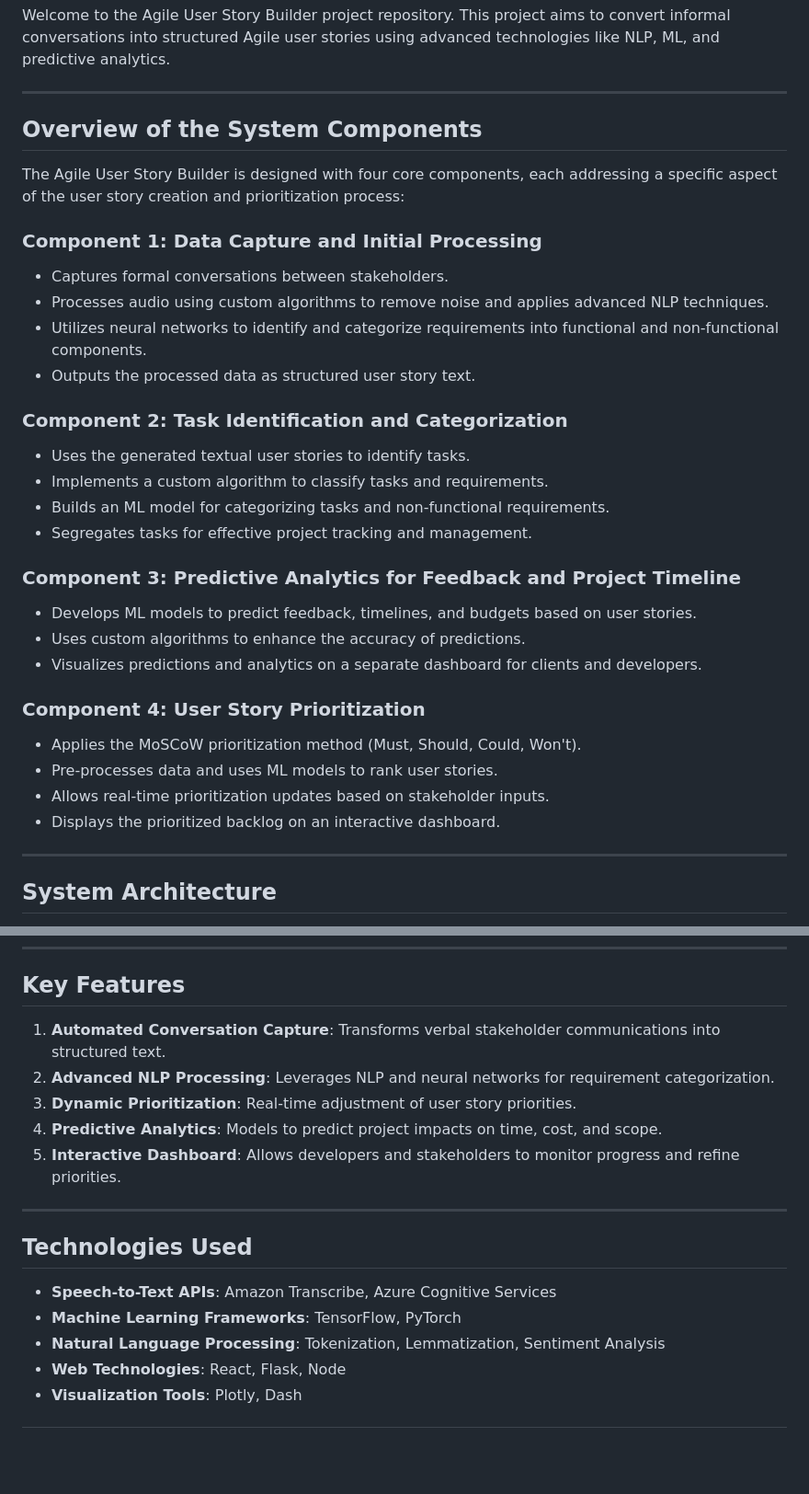
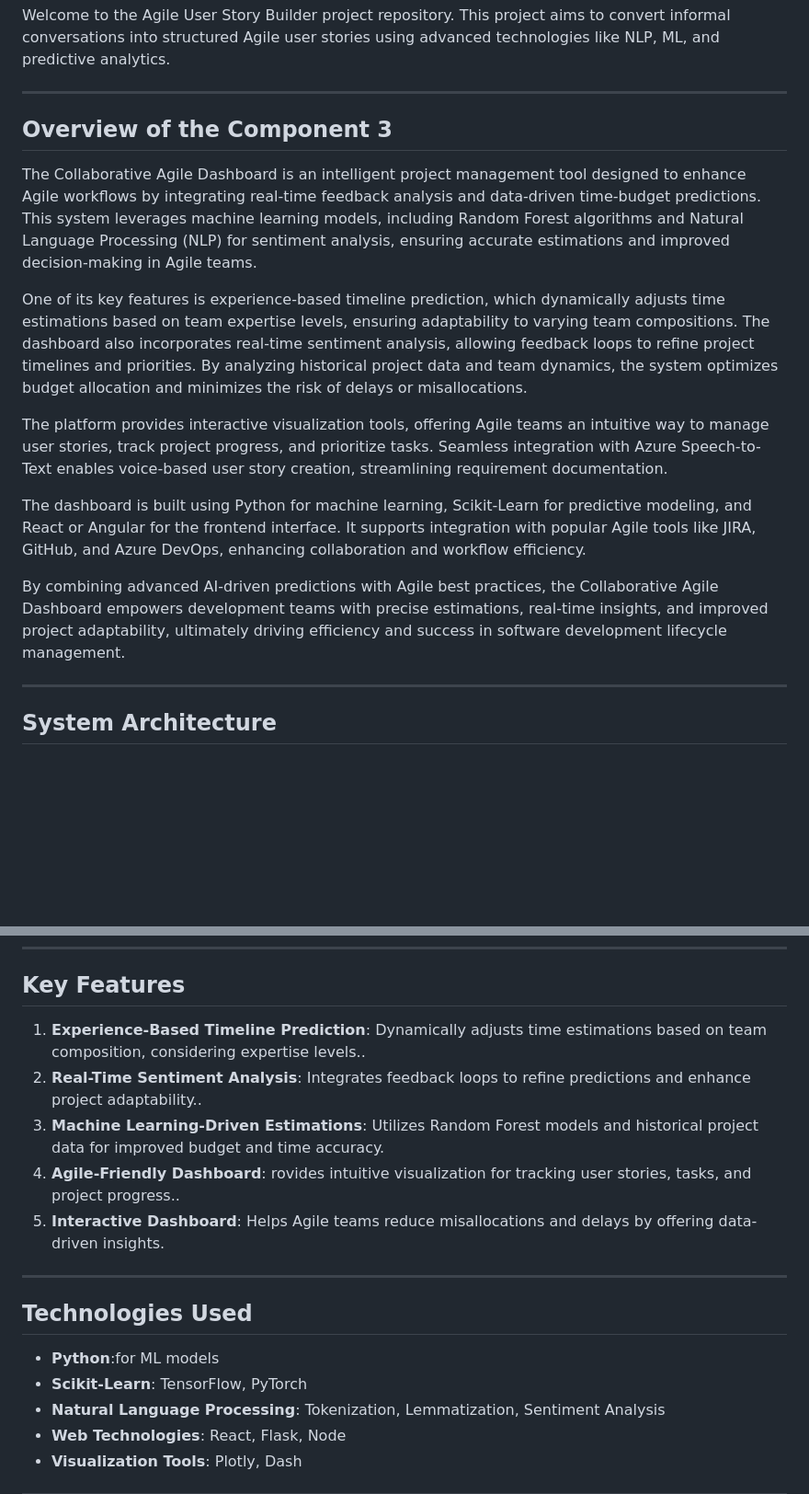
Before and after one commit to sanduniDev/24-25J-270_Agile-User-Story-Builder, a Markdown page: README.md, 2 parts joined by grey strips. Shown at 92% size. GitHub-like rendering; blank space fills up the shorter version.

```diff
--- a/README.md
+++ b/README.md
@@ -6,32 +6,19 @@ Welcome to the Agile User Story Builder project repository. This project aims to
 
 ---
 
-## Overview of the System Components
+## Overview of the Component 3
 
-The Agile User Story Builder is designed with four core components, each addressing a specific aspect of the user story creation and prioritization process:
+The Collaborative Agile Dashboard is an intelligent project management tool designed to enhance Agile workflows by integrating real-time feedback analysis and data-driven time-budget predictions. This system leverages machine learning models, including Random Forest algorithms and Natural Language Processing (NLP) for sentiment analysis, ensuring accurate estimations and improved decision-making in Agile teams.
 
-### **Component 1: Data Capture and Initial Processing**
-- Captures formal conversations between stakeholders.
-- Processes audio using custom algorithms to remove noise and applies advanced NLP techniques.
-- Utilizes neural networks to identify and categorize requirements into functional and non-functional components.
-- Outputs the processed data as structured user story text.
+One of its key features is experience-based timeline prediction, which dynamically adjusts time estimations based on team expertise levels, ensuring adaptability to varying team compositions. The dashboard also incorporates real-time sentiment analysis, allowing feedback loops to refine project timelines and priorities. By analyzing historical project data and team dynamics, the system optimizes budget allocation and minimizes the risk of delays or misallocations.
 
-### **Component 2: Task Identification and Categorization**
-- Uses the generated textual user stories to identify tasks.
-- Implements a custom algorithm to classify tasks and requirements.
-- Builds an ML model for categorizing tasks and non-functional requirements.
-- Segregates tasks for effective project tracking and management.
+The platform provides interactive visualization tools, offering Agile teams an intuitive way to manage user stories, track project progress, and prioritize tasks. Seamless integration with Azure Speech-to-Text enables voice-based user story creation, streamlining requirement documentation.
 
-### **Component 3: Predictive Analytics for Feedback and Project Timeline**
-- Develops ML models to predict feedback, timelines, and budgets based on user stories.
-- Uses custom algorithms to enhance the accuracy of predictions.
-- Visualizes predictions and analytics on a separate dashboard for clients and developers.
+The dashboard is built using Python for machine learning, Scikit-Learn for predictive modeling, and React or Angular for the frontend interface. It supports integration with popular Agile tools like JIRA, GitHub, and Azure DevOps, enhancing collaboration and workflow efficiency.
 
-### **Component 4: User Story Prioritization**
-- Applies the MoSCoW prioritization method (Must, Should, Could, Won't).
-- Pre-processes data and uses ML models to rank user stories.
-- Allows real-time prioritization updates based on stakeholder inputs.
-- Displays the prioritized backlog on an interactive dashboard.
+By combining advanced AI-driven predictions with Agile best practices, the Collaborative Agile Dashboard empowers development teams with precise estimations, real-time insights, and improved project adaptability, ultimately driving efficiency and success in software development lifecycle management.
+
+
 
 ---
 
@@ -45,17 +31,17 @@ The following diagram illustrates the system architecture of the Agile User Stor
 ---
 
 ## Key Features
-1. **Automated Conversation Capture**: Transforms verbal stakeholder communications into structured text.
-2. **Advanced NLP Processing**: Leverages NLP and neural networks for requirement categorization.
-3. **Dynamic Prioritization**: Real-time adjustment of user story priorities.
-4. **Predictive Analytics**: Models to predict project impacts on time, cost, and scope.
-5. **Interactive Dashboard**: Allows developers and stakeholders to monitor progress and refine priorities.
+1. **Experience-Based Timeline Prediction**: Dynamically adjusts time estimations based on team composition, considering expertise levels..
+2. **Real-Time Sentiment Analysis**: Integrates feedback loops to refine predictions and enhance project adaptability..
+3. **Machine Learning-Driven Estimations**: Utilizes Random Forest models and historical project data for improved budget and time accuracy.
+4. **Agile-Friendly Dashboard**: rovides intuitive visualization for tracking user stories, tasks, and project progress..
+5. **Interactive Dashboard**: Helps Agile teams reduce misallocations and delays by offering data-driven insights.
 
 ---
 
 ## Technologies Used
-- **Speech-to-Text APIs**: Amazon Transcribe, Azure Cognitive Services
-- **Machine Learning Frameworks**: TensorFlow, PyTorch
+- **Python**:for ML models
+- **Scikit-Learn**: TensorFlow, PyTorch
 - **Natural Language Processing**: Tokenization, Lemmatization, Sentiment Analysis
 - **Web Technologies**: React, Flask, Node
 - **Visualization Tools**: Plotly, Dash
```
Also changed, not shown: other parts of README.md (+0 -1 lines).
